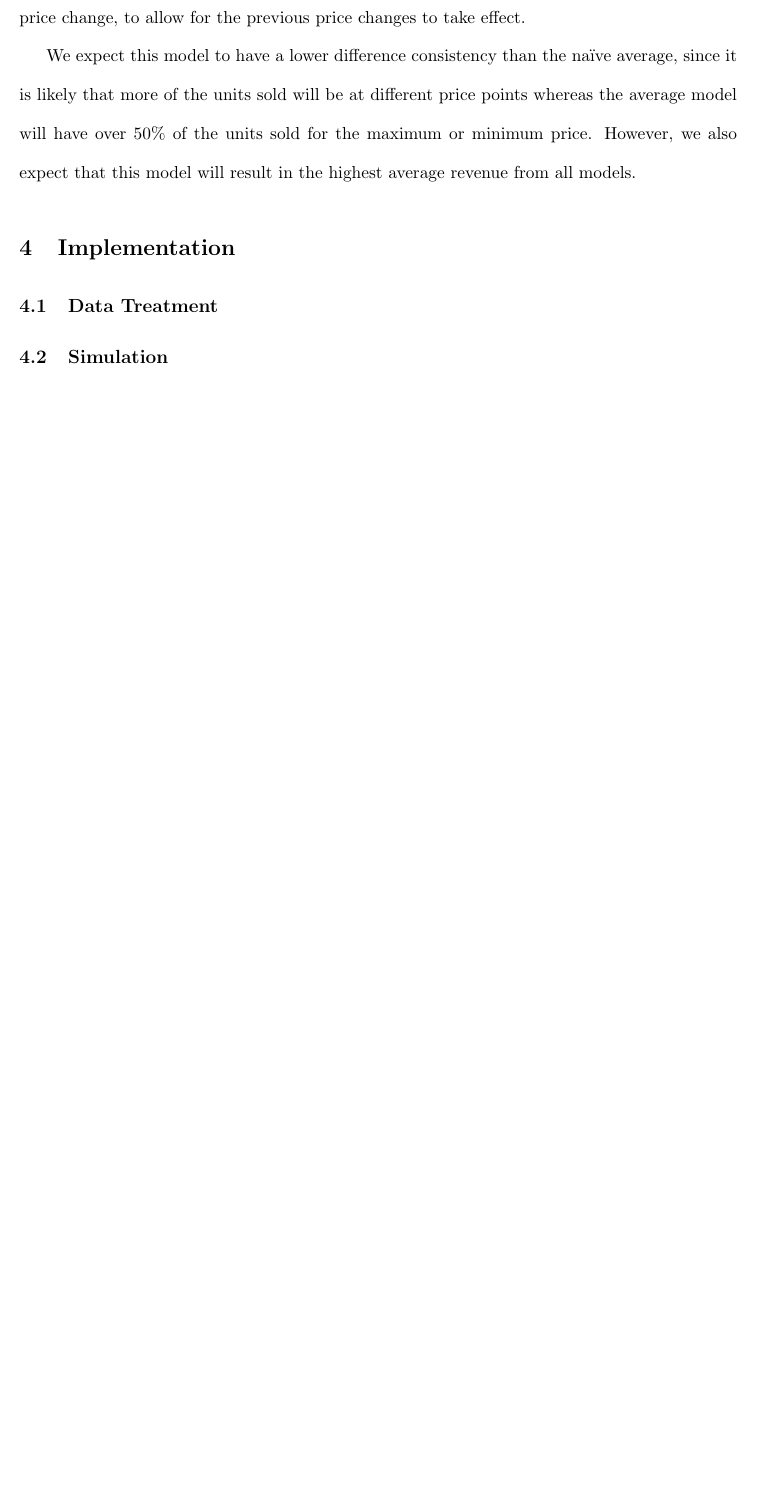
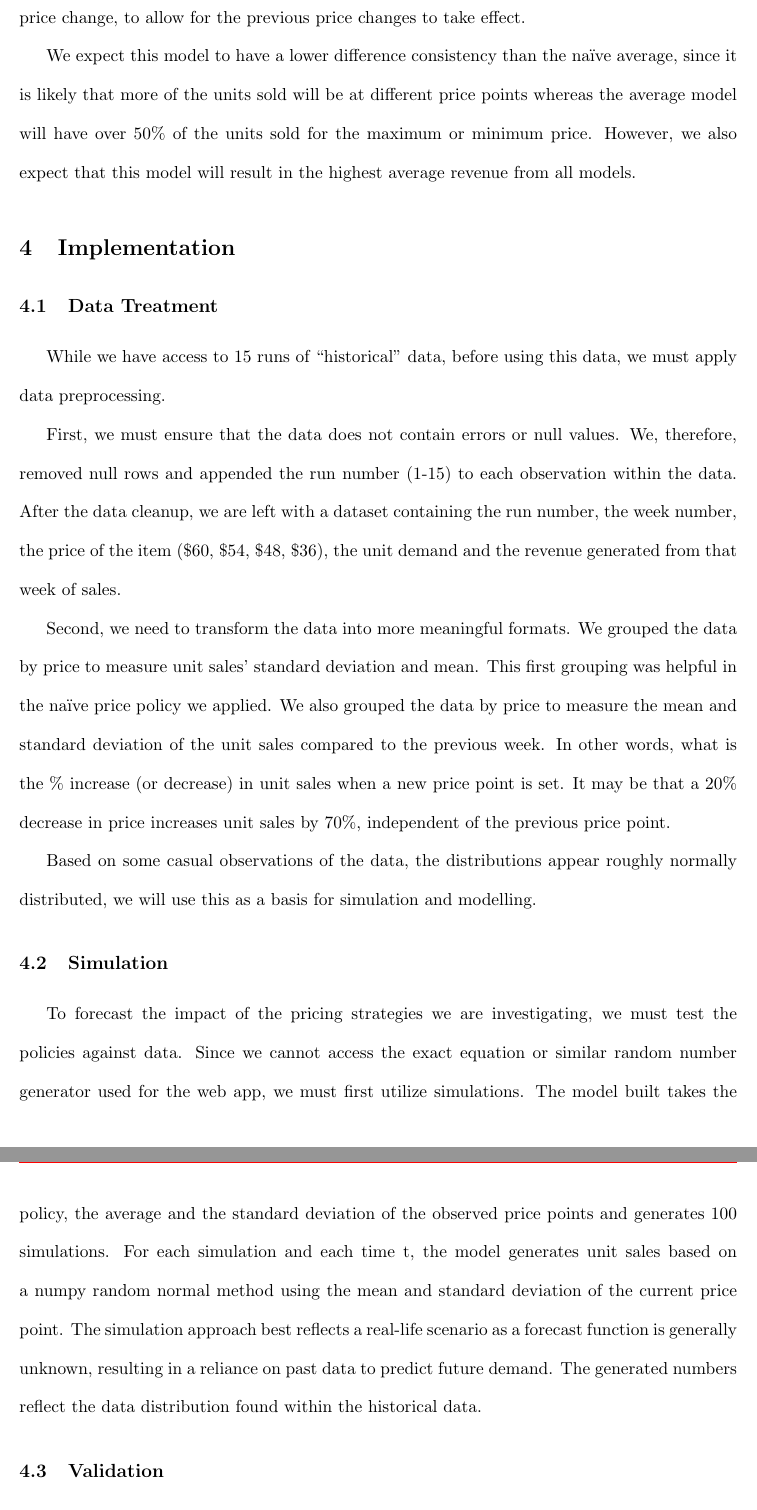
Before and after one commit to Konstantin-Volodin/McGill-MGSC-670-GroupProject, a LaTeX document (manuscript/manuscript.tex): part of page 7 of 8 before the commit and two parts of pages 7 and 8 of 9 after it, the two joined at a grey line, cut so that both start at the same text, the shorter picture padded with empty space. Compiled offline with pdfLaTeX.

Commit message:
added plots and latex

```diff
--- a/manuscript/manuscript.tex
+++ b/manuscript/manuscript.tex
@@ -141,5 +141,26 @@ However, we also expect that this model will result in the highest average reven
 \section{Implementation}
 
 \subsection{Data Treatment}
+While we have access to 15 runs of “historical” data, before using this data, we must apply data preprocessing.
+
+First, we must ensure that the data does not contain errors or null values.
+We, therefore, removed null rows and appended the run number (1-15) to each observation within the data.
+After the data cleanup, we are left with a dataset containing the run number, the week number, the price of the item (\$60, \$54, \$48, \$36), the unit demand and the revenue generated from that week of sales.
+
+Second, we need to transform the data into more meaningful formats.
+We grouped the data by price to measure unit sales’ standard deviation and mean.
+This first grouping was helpful in the naïve price policy we applied.
+We also grouped the data by price to measure the mean and standard deviation of the unit sales compared to the previous week.
+In other words, what is the \% increase (or decrease) in unit sales when a new price point is set. It may be that a 20\% decrease in price increases unit sales by 70\%, independent of the previous price point.
+
+Based on some casual observations of the data, the distributions appear roughly normally distributed, we will use this as a basis for simulation and modelling.
 
 \subsection{Simulation}
+To forecast the impact of the pricing strategies we are investigating, we must test the policies against data.
+Since we cannot access the exact equation or similar random number generator used for the web app, we must first utilize simulations.
+The model built takes the policy, the average and the standard deviation of the observed price points and generates 100 simulations.
+For each simulation and each time t, the model generates unit sales based on a numpy random normal method using the mean and standard deviation of the current price point.
+The simulation approach best reflects a real-life scenario as a forecast function is generally unknown, resulting in a reliance on past data to predict future demand.
+The generated numbers reflect the data distribution found within the historical data.
+
+\subsection{Validation}
```
Also changed, not shown: images/prices_versus_sales.png, images/revenue_aggregation.png, images/revenue_distribution_box.png, images/revenue_distribution_hist.png, images/simulation_results.png, manuscript/manuscript.pdf, manuscript/manuscript.tex (7 more changed lines), 6 other files.
